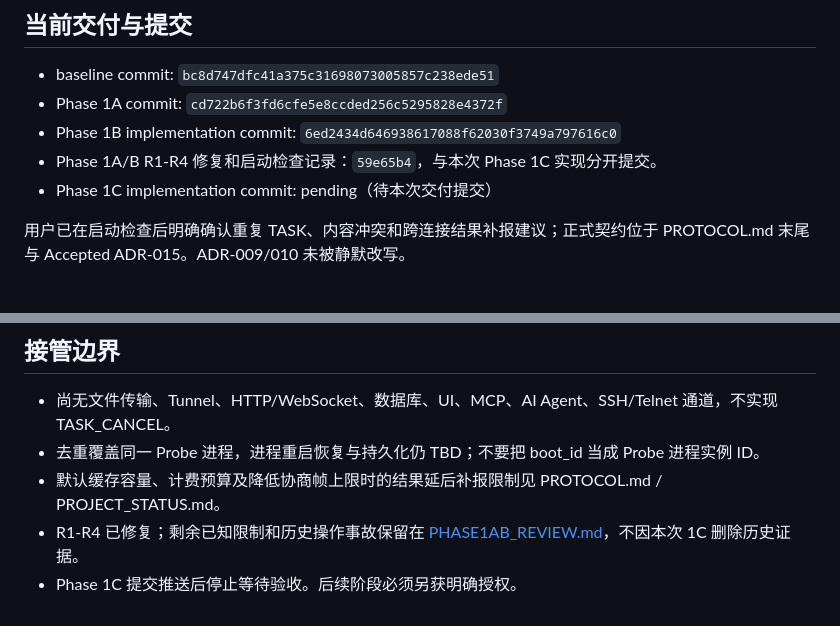
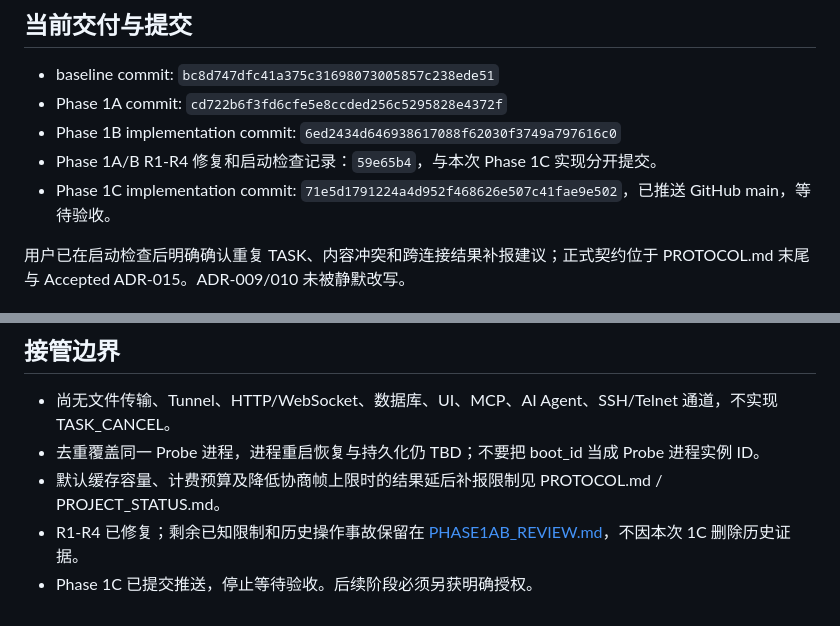
Before and after one commit to CRISKAKA78/Router-Agent, a Markdown page: docs/HANDOFF.md, 2 parts joined by grey strips. Drawn GitHub-style.

Commit message:
docs: record Phase 1C delivery commit

```diff
--- a/docs/HANDOFF.md
+++ b/docs/HANDOFF.md
@@ -12,7 +12,7 @@
 - Phase 1A commit: `cd722b6f3fd6cfe5e8ccded256c5295828e4372f`
 - Phase 1B implementation commit: `6ed2434d646938617088f62030f3749a797616c0`
 - Phase 1A/B R1-R4 修复和启动检查记录：`59e65b4`，与本次 Phase 1C 实现分开提交。
-- Phase 1C implementation commit: pending（待本次交付提交）
+- Phase 1C implementation commit: `71e5d1791224a4d952f468626e507c41fae9e502`，已推送 GitHub main，等待验收。
 
 用户已在启动检查后明确确认重复 TASK、内容冲突和跨连接结果补报建议；正式契约位于 PROTOCOL.md 末尾与 Accepted ADR-015。ADR-009/010 未被静默改写。
 
@@ -45,4 +45,4 @@ exec 支持 cwd/env、独立 stdout/stderr、有界输出和 timeout 进程组
 - 去重覆盖同一 Probe 进程，进程重启恢复与持久化仍 TBD；不要把 boot_id 当成 Probe 进程实例 ID。
 - 默认缓存容量、计费预算及降低协商帧上限时的结果延后补报限制见 PROTOCOL.md / PROJECT_STATUS.md。
 - R1-R4 已修复；剩余已知限制和历史操作事故保留在 [PHASE1AB_REVIEW.md](PHASE1AB_REVIEW.md)，不因本次 1C 删除历史证据。
-- Phase 1C 提交推送后停止等待验收。后续阶段必须另获明确授权。
+- Phase 1C 已提交推送，停止等待验收。后续阶段必须另获明确授权。
```
Also changed, not shown: docs/PROJECT_STATUS.md (+3 -3 lines), docs/ROADMAP.md (+2 -2 lines).
